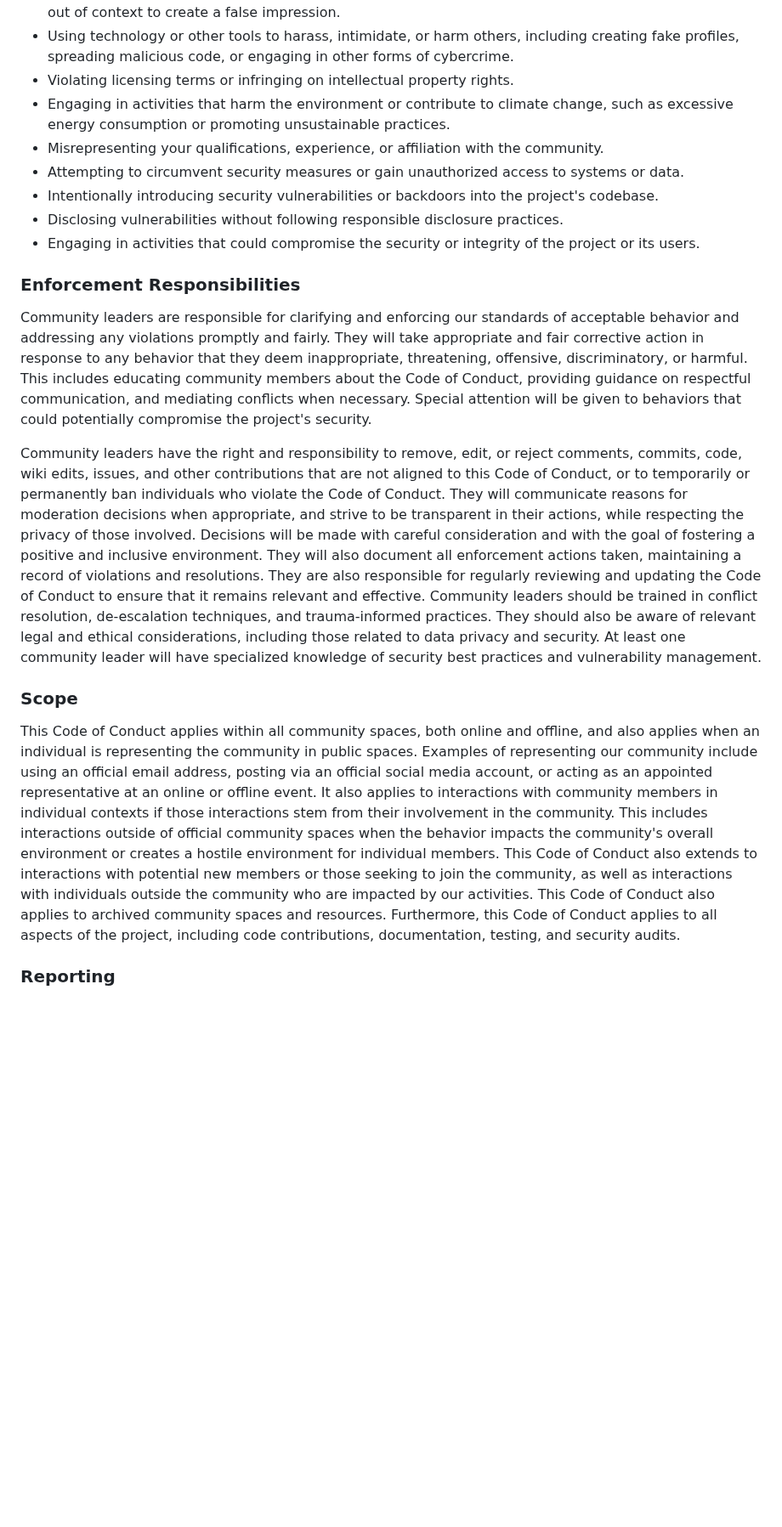
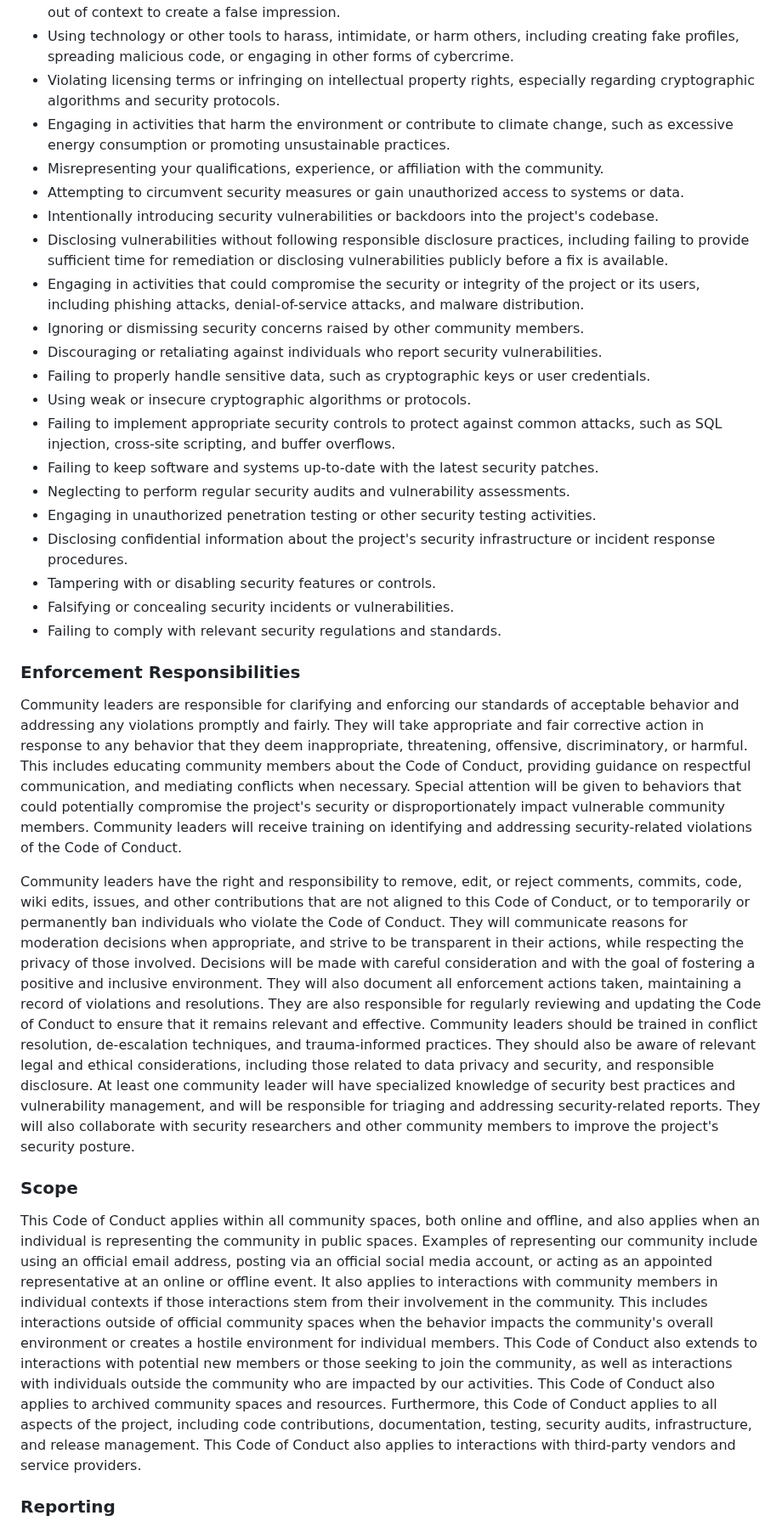
Before and after one commit to Genera1Developer/Project-Auto, a Markdown page: CODE_OF_CONDUCT.md, the part around one of its changes. Shown at 85% size. GitHub-like rendering; blank space fills up the shorter version.

Commit message:
Enhanced Code of Conduct for web proxy project ...

```diff
--- a/CODE_OF_CONDUCT.md
+++ b/CODE_OF_CONDUCT.md
@@ -47,23 +53,35 @@ Examples of unacceptable behavior include:
 *   Sharing intentionally false or misleading information that could cause harm, including spreading rumors, conspiracy theories, or disinformation that could endanger others.
 *   Attributing opinions to others that they do not hold, misrepresenting their views, or using their words out of context to create a false impression.
 *   Using technology or other tools to harass, intimidate, or harm others, including creating fake profiles, spreading malicious code, or engaging in other forms of cybercrime.
-*   Violating licensing terms or infringing on intellectual property rights.
+*   Violating licensing terms or infringing on intellectual property rights, especially regarding cryptographic algorithms and security protocols.
 *   Engaging in activities that harm the environment or contribute to climate change, such as excessive energy consumption or promoting unsustainable practices.
 *   Misrepresenting your qualifications, experience, or affiliation with the community.
 *   Attempting to circumvent security measures or gain unauthorized access to systems or data.
 *   Intentionally introducing security vulnerabilities or backdoors into the project's codebase.
-*   Disclosing vulnerabilities without following responsible disclosure practices.
-*   Engaging in activities that could compromise the security or integrity of the project or its users.
+*   Disclosing vulnerabilities without following responsible disclosure practices, including failing to provide sufficient time for remediation or disclosing vulnerabilities publicly before a fix is available.
+*   Engaging in activities that could compromise the security or integrity of the project or its users, including phishing attacks, denial-of-service attacks, and malware distribution.
+*   Ignoring or dismissing security concerns raised by other community members.
+*   Discouraging or retaliating against individuals who report security vulnerabilities.
+*   Failing to properly handle sensitive data, such as cryptographic keys or user credentials.
+*   Using weak or insecure cryptographic algorithms or protocols.
+*   Failing to implement appropriate security controls to protect against common attacks, such as SQL injection, cross-site scripting, and buffer overflows.
+*   Failing to keep software and systems up-to-date with the latest security patches.
+*   Neglecting to perform regular security audits and vulnerability assessments.
+*   Engaging in unauthorized penetration testing or other security testing activities.
+*   Disclosing confidential information about the project's security infrastructure or incident response procedures.
+*   Tampering with or disabling security features or controls.
+*   Falsifying or concealing security incidents or vulnerabilities.
+*   Failing to comply with relevant security regulations and standards.
 
 ### Enforcement Responsibilities
 
-Community leaders are responsible for clarifying and enforcing our standards of acceptable behavior and addressing any violations promptly and fairly. They will take appropriate and fair corrective action in response to any behavior that they deem inappropriate, threatening, offensive, discriminatory, or harmful. This includes educating community members about the Code of Conduct, providing guidance on respectful communication, and mediating conflicts when necessary. Special attention will be given to behaviors that could potentially compromise the project's security.
+Community leaders are responsible for clarifying and enforcing our standards of acceptable behavior and addressing any violations promptly and fairly. They will take appropriate and fair corrective action in response to any behavior that they deem inappropriate, threatening, offensive, discriminatory, or harmful. This includes educating community members about the Code of Conduct, providing guidance on respectful communication, and mediating conflicts when necessary. Special attention will be given to behaviors that could potentially compromise the project's security or disproportionately impact vulnerable community members. Community leaders will receive training on identifying and addressing security-related violations of the Code of Conduct.
 
-Community leaders have the right and responsibility to remove, edit, or reject comments, commits, code, wiki edits, issues, and other contributions that are not aligned to this Code of Conduct, or to temporarily or permanently ban individuals who violate the Code of Conduct. They will communicate reasons for moderation decisions when appropriate, and strive to be transparent in their actions, while respecting the privacy of those involved. Decisions will be made with careful consideration and with the goal of fostering a positive and inclusive environment. They will also document all enforcement actions taken, maintaining a record of violations and resolutions. They are also responsible for regularly reviewing and updating the Code of Conduct to ensure that it remains relevant and effective. Community leaders should be trained in conflict resolution, de-escalation techniques, and trauma-informed practices. They should also be aware of relevant legal and ethical considerations, including those related to data privacy and security. At least one community leader will have specialized knowledge of security best practices and vulnerability management.
+Community leaders have the right and responsibility to remove, edit, or reject comments, commits, code, wiki edits, issues, and other contributions that are not aligned to this Code of Conduct, or to temporarily or permanently ban individuals who violate the Code of Conduct. They will communicate reasons for moderation decisions when appropriate, and strive to be transparent in their actions, while respecting the privacy of those involved. Decisions will be made with careful consideration and with the goal of fostering a positive and inclusive environment. They will also document all enforcement actions taken, maintaining a record of violations and resolutions. They are also responsible for regularly reviewing and updating the Code of Conduct to ensure that it remains relevant and effective. Community leaders should be trained in conflict resolution, de-escalation techniques, and trauma-informed practices. They should also be aware of relevant legal and ethical considerations, including those related to data privacy and security, and responsible disclosure. At least one community leader will have specialized knowledge of security best practices and vulnerability management, and will be responsible for triaging and addressing security-related reports. They will also collaborate with security researchers and other community members to improve the project's security posture.
 
 ### Scope
 
-This Code of Conduct applies within all community spaces, both online and offline, and also applies when an individual is representing the community in public spaces. Examples of representing our community include using an official email address, posting via an official social media account, or acting as an appointed representative at an online or offline event. It also applies to interactions with community members in individual contexts if those interactions stem from their involvement in the community. This includes interactions outside of official community spaces when the behavior impacts the community's overall environment or creates a hostile environment for individual members. This Code of Conduct also extends to interactions with potential new members or those seeking to join the community, as well as interactions with individuals outside the community who are impacted by our activities. This Code of Conduct also applies to archived community spaces and resources. Furthermore, this Code of Conduct applies to all aspects of the project, including code contributions, documentation, testing, and security audits.
+This Code of Conduct applies within all community spaces, both online and offline, and also applies when an individual is representing the community in public spaces. Examples of representing our community include using an official email address, posting via an official social media account, or acting as an appointed representative at an online or offline event. It also applies to interactions with community members in individual contexts if those interactions stem from their involvement in the community. This includes interactions outside of official community spaces when the behavior impacts the community's overall environment or creates a hostile environment for individual members. This Code of Conduct also extends to interactions with potential new members or those seeking to join the community, as well as interactions with individuals outside the community who are impacted by our activities. This Code of Conduct also applies to archived community spaces and resources. Furthermore, this Code of Conduct applies to all aspects of the project, including code contributions, documentation, testing, security audits, infrastructure, and release management. This Code of Conduct also applies to interactions with third-party vendors and service providers.
 
 ### Reporting
 
```
Also changed, not shown: other parts of CODE_OF_CONDUCT.md (+34 -27 lines).
